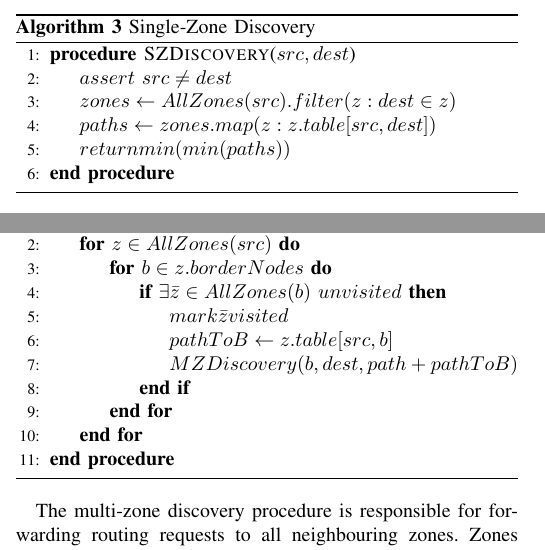
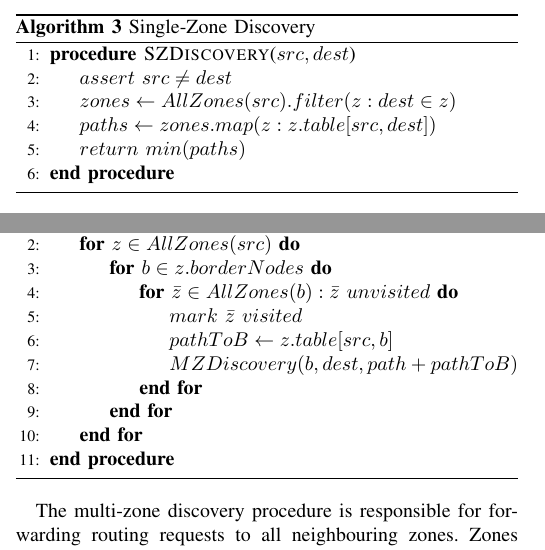
Before and after one commit to CoxT9/Undergrad-Project, a LaTeX paper (Project_Workspace/Zones/paper/publication.tex): two parts of the columns of page 3 of 4, joined at a grey line, cut so that both start at the same text. Compiled offline with pdfLaTeX.

Commit message:
Small edits

```diff
--- a/Project_Workspace/Zones/paper/publication.tex
+++ b/Project_Workspace/Zones/paper/publication.tex
@@ -140,7 +140,7 @@ Single-Zone route discovery is the core aspect of route discovery in Z-BAR. Sing
   \State{$assert\ src \neq dest$}
   \State{$zones \gets AllZones(src).filter(z: dest \in z)$}
   \State{$paths \gets zones.map(z: z.table[src,dest])$}
-  \State{$return min(min(paths))$}
+  \State{$return\ min(paths)$}
   \EndProcedure
   \end{algorithmic}
 \end{algorithm}
@@ -160,11 +160,11 @@ A vehicle only engages in multi-zone discovery when \textit{s} and \textit{d} re
   \Procedure{MZDiscovery}{$src, dest, path$}
   \For{$z \in AllZones(src)$}
     \For{$b \in z.borderNodes$}
-      \If{$\exists \bar{z} \in AllZones(b)\ unvisited$}
-        \State{$mark \bar{z} visited$}
+      \For{$\bar{z} \in AllZones(b): \bar{z}\ unvisited$}
+        \State{$mark\ \bar{z}\ visited$}
         \State{$pathToB \gets z.table[src, b]$}
         \State{$MZDiscovery(b, dest, path+pathToB)$}
-      \EndIf
+      \EndFor
     \EndFor
   \EndFor
   \EndProcedure
```
Also changed, not shown: Project_Workspace/Zones/paper/publication.tex (4 more changed lines).
